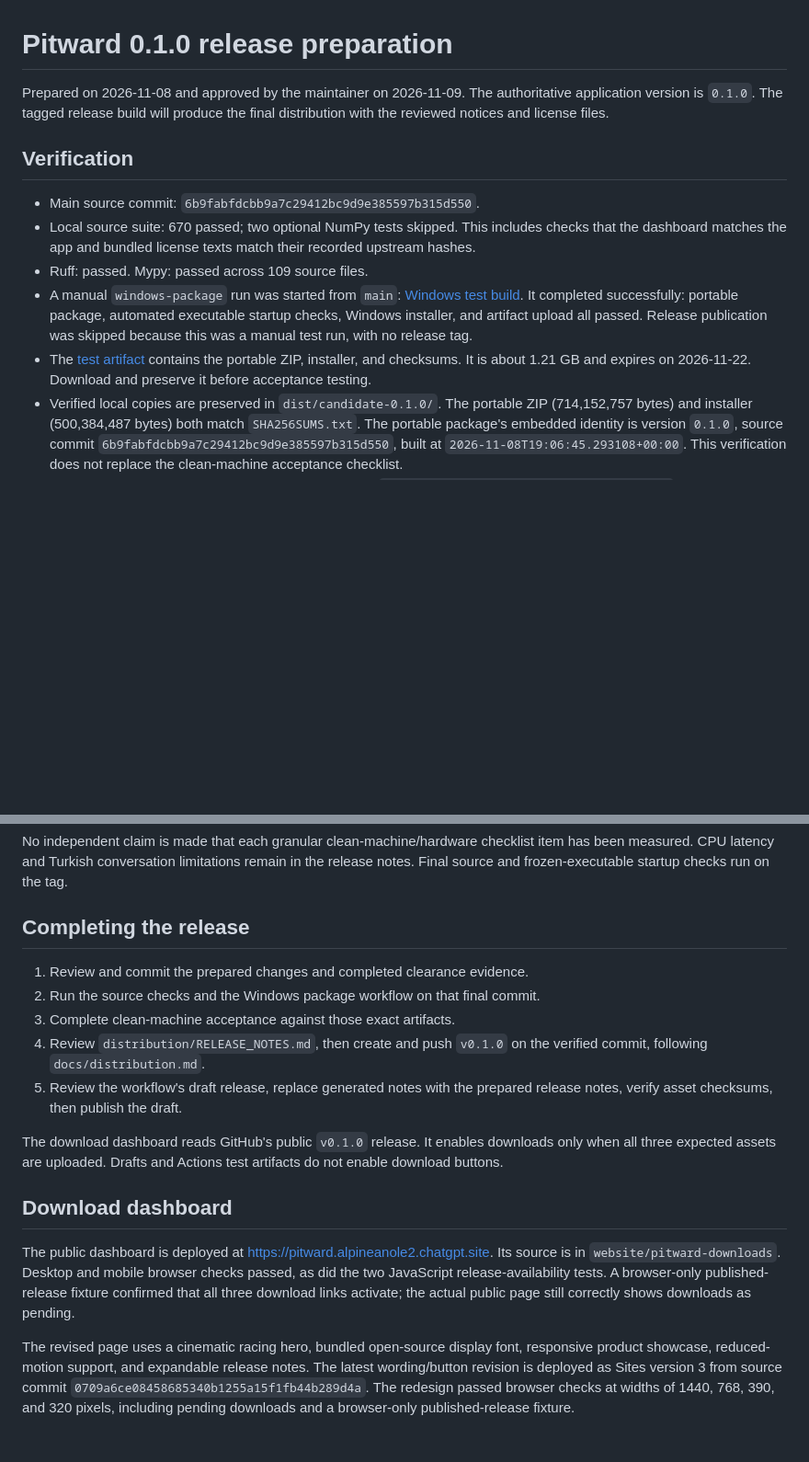
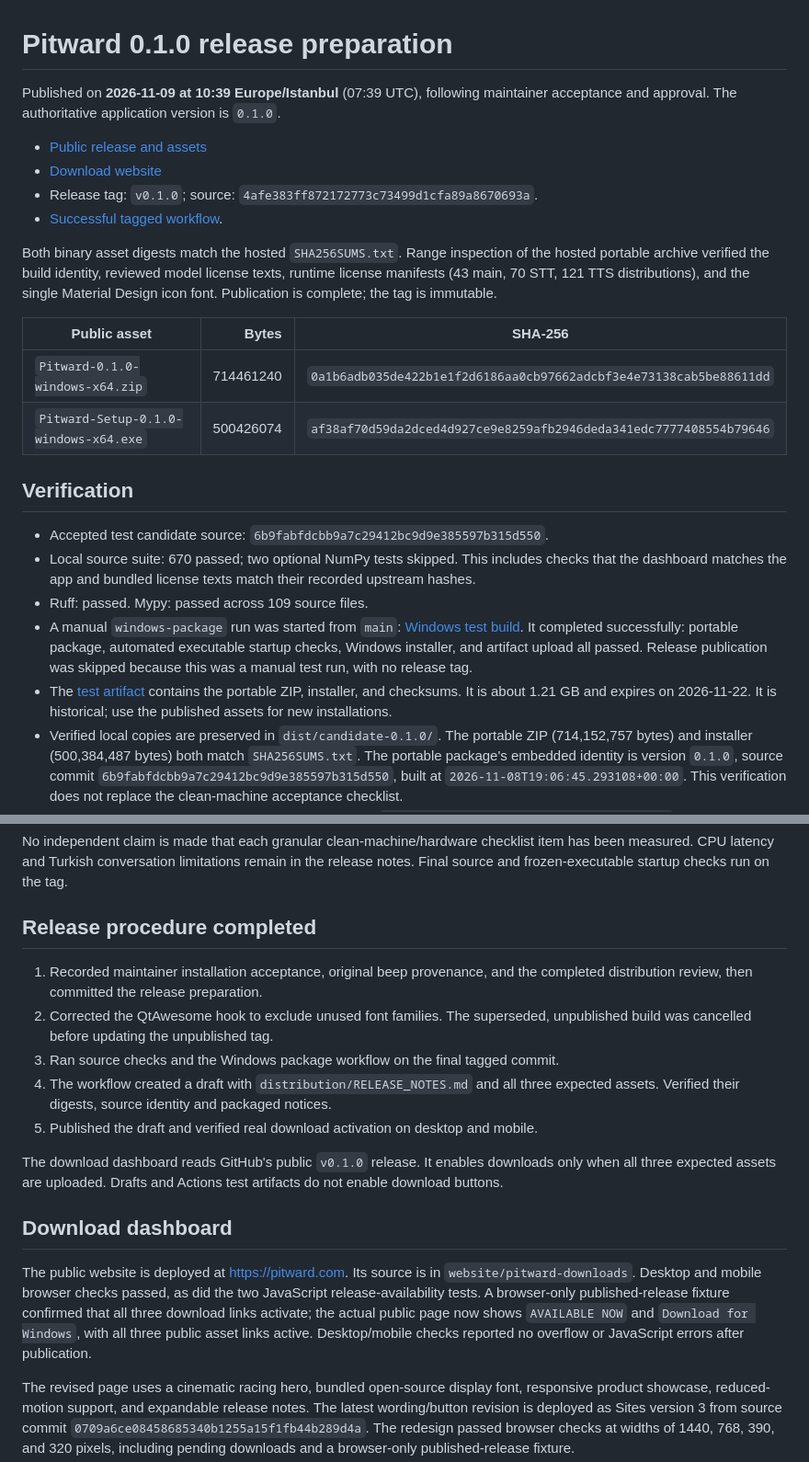
Before and after one commit to furkannehir/race-engineer, a Markdown page: docs/releases/0.1.0.md, 2 parts joined by grey strips. Shown at 92% size. Rendered like a GitHub page; blank space fills up the shorter version.

```diff
--- a/docs/releases/0.1.0.md
+++ b/docs/releases/0.1.0.md
@@ -1,12 +1,26 @@
 # Pitward 0.1.0 release preparation
 
-Prepared on 2026-11-08 and approved by the maintainer on 2026-11-09. The
-authoritative application version is `0.1.0`. The tagged release build will
-produce the final distribution with the reviewed notices and license files.
+Published on **2026-11-09 at 10:39 Europe/Istanbul** (07:39 UTC), following
+maintainer acceptance and approval. The authoritative application version is `0.1.0`.
+
+- [Public release and assets](https://github.com/furkannehir/race-engineer/releases/tag/v0.1.0)
+- [Download website](https://pitward.com)
+- Release tag: `v0.1.0`; source: `4afe383ff872172773c73499d1cfa89a8670693a`.
+- [Successful tagged workflow](https://github.com/furkannehir/race-engineer/actions/runs/42578926369).
+
+Both binary asset digests match the hosted `SHA256SUMS.txt`. Range inspection of
+the hosted portable archive verified the build identity, reviewed model license
+texts, runtime license manifests (43 main, 70 STT, 121 TTS distributions), and the
+single Material Design icon font. Publication is complete; the tag is immutable.
+
+| Public asset | Bytes | SHA-256 |
+| --- | ---: | --- |
+| `Pitward-0.1.0-windows-x64.zip` | 714461240 | `0a1b6adb035de422b1e1f2d6186aa0cb97662adcbf3e4e73138cab5be88611dd` |
+| `Pitward-Setup-0.1.0-windows-x64.exe` | 500426074 | `af38af70d59da2dced4d927ce9e8259afb2946deda341edc7777408554b79646` |
 
 ## Verification
 
-- Main source commit: `6b9fabfdcbb9a7c29412bc9d9e385597b315d550`.
+- Accepted test candidate source: `6b9fabfdcbb9a7c29412bc9d9e385597b315d550`.
 - Local source suite: 670 passed; two optional NumPy tests skipped. This includes
   checks that the dashboard matches the app and bundled license texts match their
   recorded upstream hashes.
@@ -18,7 +32,7 @@ produce the final distribution with the reviewed notices and license files.
   because this was a manual test run, with no release tag.
 - The [test artifact](https://github.com/furkannehir/race-engineer/actions/runs/42512964682/artifacts/13630034206)
   contains the portable ZIP, installer, and checksums. It is about 1.21 GB and expires
-  on 2026-11-22. Download and preserve it before acceptance testing.
+  on 2026-11-22. It is historical; use the published assets for new installations.
 - Verified local copies are preserved in `dist/candidate-0.1.0/`. The portable ZIP
   (714,152,757 bytes) and installer (500,384,487 bytes) both match `SHA256SUMS.txt`.
   The portable package's embedded identity is version `0.1.0`, source commit
@@ -45,15 +59,16 @@ No independent claim is made that each granular clean-machine/hardware checklist
 item has been measured. CPU latency and Turkish conversation limitations remain
 in the release notes. Final source and frozen-executable startup checks run on the tag.
 
-## Completing the release
+## Release procedure completed
 
-1. Review and commit the prepared changes and completed clearance evidence.
-2. Run the source checks and the Windows package workflow on that final commit.
-3. Complete clean-machine acceptance against those exact artifacts.
-4. Review `distribution/RELEASE_NOTES.md`, then create and push `v0.1.0` on the
-   verified commit, following `docs/distribution.md`.
-5. Review the workflow's draft release, replace generated notes with the prepared
-   release notes, verify asset checksums, then publish the draft.
+1. Recorded maintainer installation acceptance, original beep provenance, and the
+   completed distribution review, then committed the release preparation.
+2. Corrected the QtAwesome hook to exclude unused font families. The superseded,
+   unpublished build was cancelled before updating the unpublished tag.
+3. Ran source checks and the Windows package workflow on the final tagged commit.
+4. The workflow created a draft with `distribution/RELEASE_NOTES.md` and all three
+   expected assets. Verified their digests, source identity and packaged notices.
+5. Published the draft and verified real download activation on desktop and mobile.
 
 The download dashboard reads GitHub's public `v0.1.0` release. It enables downloads
 only when all three expected assets are uploaded. Drafts and Actions test artifacts
@@ -61,11 +76,13 @@ do not enable download buttons.
 
 ## Download dashboard
 
-The public dashboard is deployed at https://pitward.alpineanole2.chatgpt.site.
+The public website is deployed at https://pitward.com.
 Its source is in `website/pitward-downloads`. Desktop and mobile browser checks
 passed, as did the two JavaScript release-availability tests. A browser-only
 published-release fixture confirmed that all three download links activate;
-the actual public page still correctly shows downloads as pending.
+the actual public page now shows `AVAILABLE NOW` and `Download for Windows`, with
+all three public asset links active. Desktop/mobile checks reported no overflow
+or JavaScript errors after publication.
 
 The revised page uses a cinematic racing hero, bundled open-source display font,
 responsive product showcase, reduced-motion support, and expandable release notes.
```
Also changed, not shown: README.md (+9 -0 lines).
